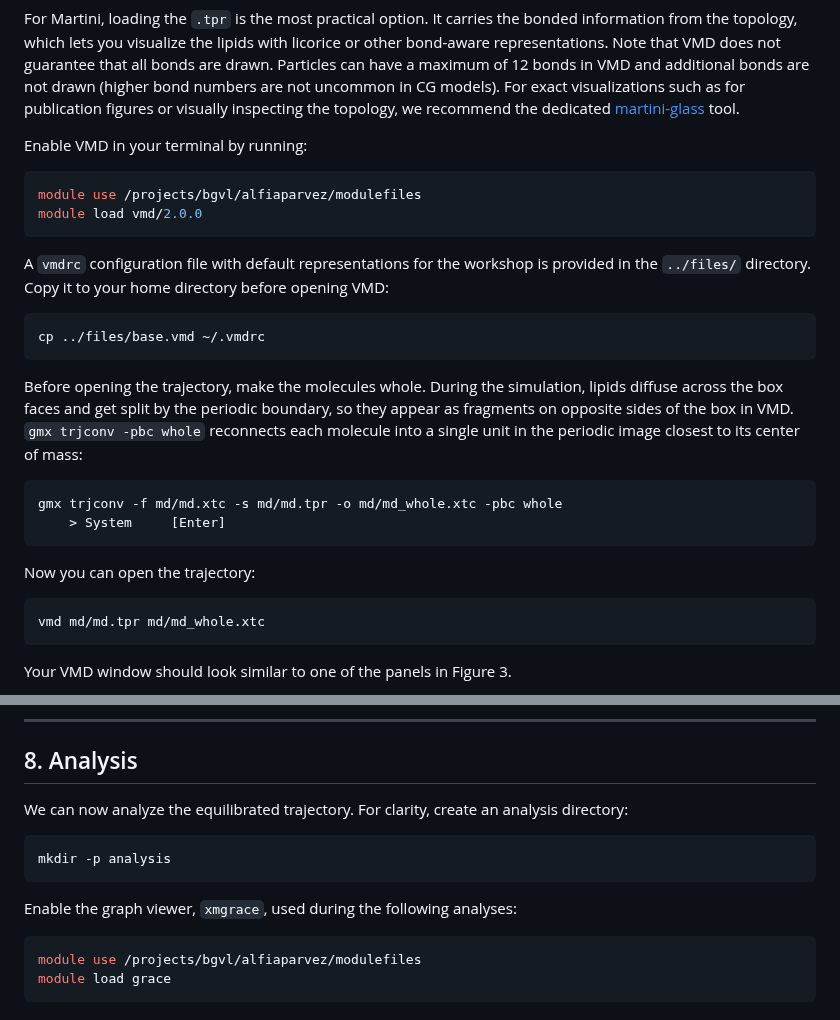
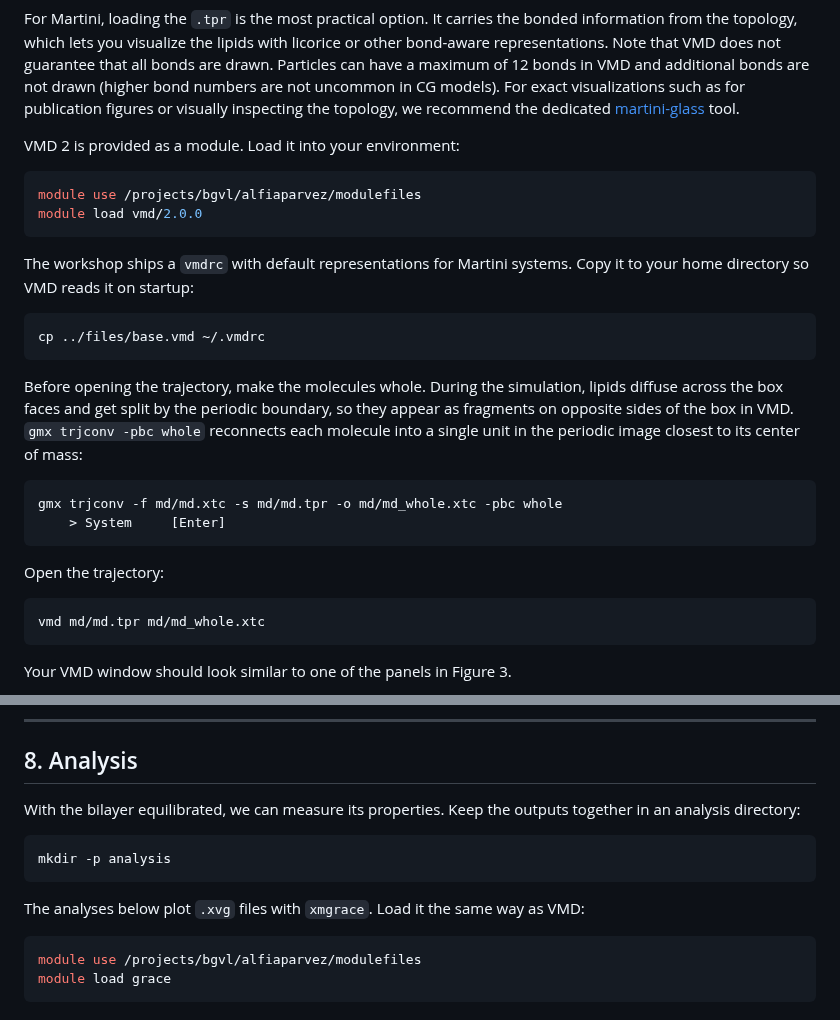
Before and after one commit to Luthey-Schulten-Lab/SummerSchool_2026, a Markdown page: Martini/01_bilayer_self_assembly/tutorial.md, 2 parts joined by grey strips. GitHub-like rendering.

Commit message:
improve prose

````diff
--- a/Martini/01_bilayer_self_assembly/tutorial.md
+++ b/Martini/01_bilayer_self_assembly/tutorial.md
@@ -212,16 +212,15 @@ inspecting the topology, we recommend the dedicated
 [martini-glass](https://github.com/Martini-Force-Field-Initiative/martini-glass)
 tool.
 
-Enable VMD in your terminal by running:
+VMD 2 is provided as a module. Load it into your environment:
 
 ```sh
 module use /projects/bgvl/alfiaparvez/modulefiles
 module load vmd/2.0.0
 ```
 
-A `vmdrc` configuration file with default representations for the workshop
-is provided in the `../files/` directory. Copy it to your home directory
-before opening VMD:
+The workshop ships a `vmdrc` with default representations for Martini systems.
+Copy it to your home directory so VMD reads it on startup:
 
 ```sh
 cp ../files/base.vmd ~/.vmdrc
@@ -238,7 +237,7 @@ gmx trjconv -f md/md.xtc -s md/md.tpr -o md/md_whole.xtc -pbc whole
     > System     [Enter]
 ```
 
-Now you can open the trajectory:
+Open the trajectory:
 
 ```sh
 vmd md/md.tpr md/md_whole.xtc
@@ -319,13 +318,15 @@ leaflet should be corrected separately as well.
 
 ## 8. Analysis
 
-We can now analyze the equilibrated trajectory. For clarity, create an analysis directory:
+With the bilayer equilibrated, we can measure its properties. Keep the
+outputs together in an analysis directory:
 
 ```sh
 mkdir -p analysis
 ```
 
-Enable the graph viewer, `xmgrace`, used during the following analyses:
+The analyses below plot `.xvg` files with `xmgrace`. Load it the same way as
+VMD:
 
 ```sh
 module use /projects/bgvl/alfiaparvez/modulefiles
````
Also changed, not shown: other parts of Martini/01_bilayer_self_assembly/tutorial.md (+1 -1 lines).
